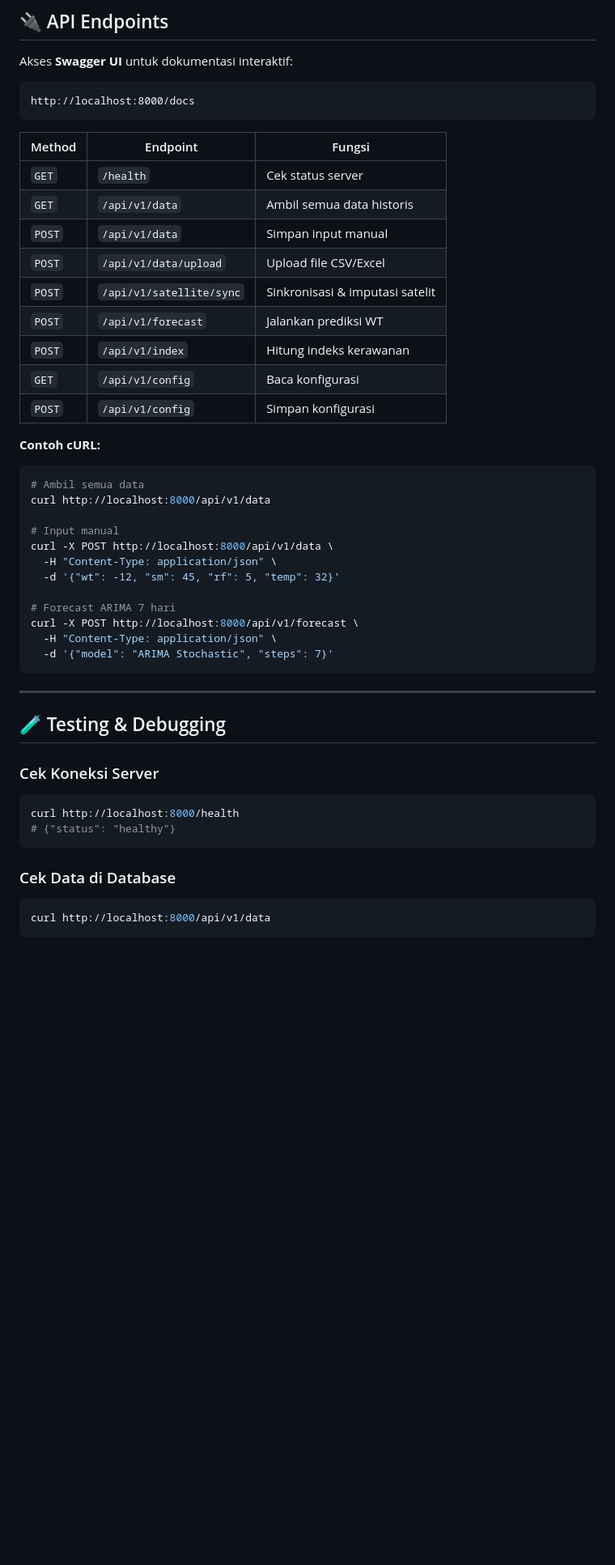
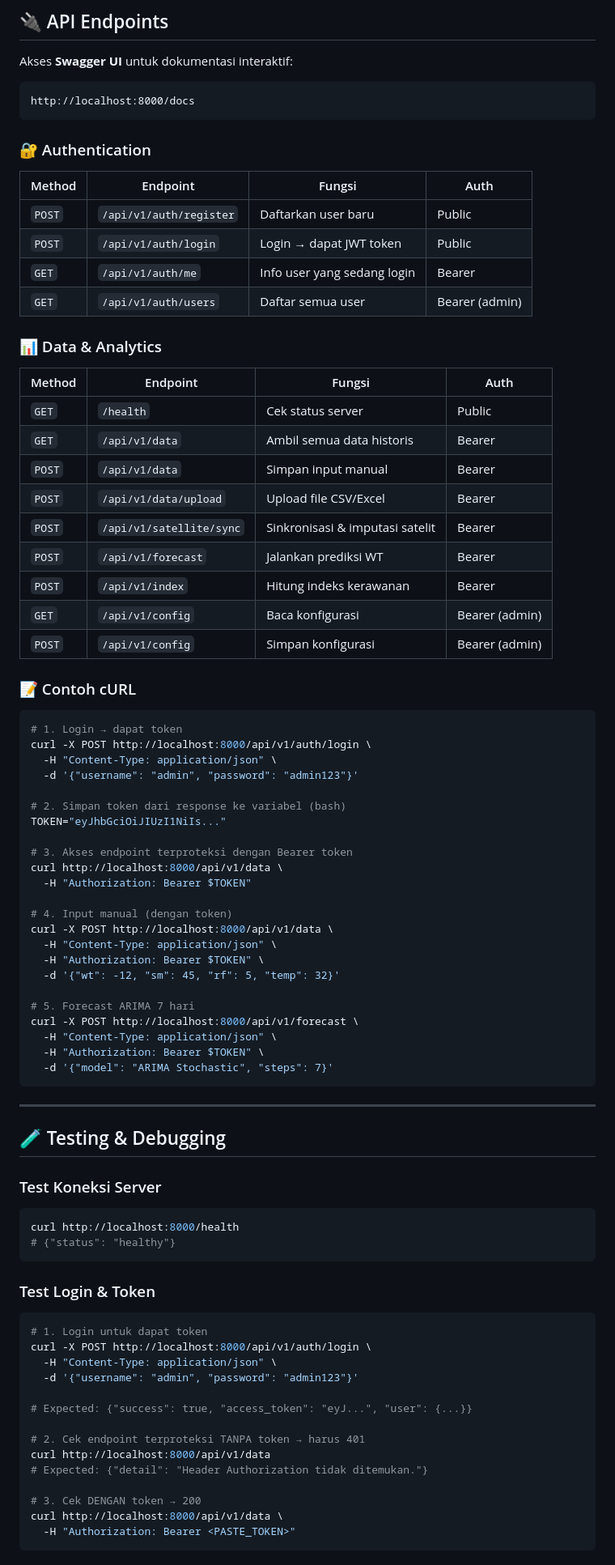
Before and after one commit to duhemen/gambut, a Markdown page: README.md, the part around one of its changes. Shown at 81% size. Drawn GitHub-style; blank space fills up the shorter version.

````diff
--- a/README.md
+++ b/README.md
@@ -567,31 +540,54 @@ Akses **Swagger UI** untuk dokumentasi interaktif:
 http://localhost:8000/docs
 ```
 
-| Method | Endpoint | Fungsi |
-|--------|----------|--------|
-| `GET` | `/health` | Cek status server |
-| `GET` | `/api/v1/data` | Ambil semua data historis |
-| `POST` | `/api/v1/data` | Simpan input manual |
-| `POST` | `/api/v1/data/upload` | Upload file CSV/Excel |
-| `POST` | `/api/v1/satellite/sync` | Sinkronisasi & imputasi satelit |
-| `POST` | `/api/v1/forecast` | Jalankan prediksi WT |
-| `POST` | `/api/v1/index` | Hitung indeks kerawanan |
-| `GET` | `/api/v1/config` | Baca konfigurasi |
-| `POST` | `/api/v1/config` | Simpan konfigurasi |
+### 🔐 Authentication
 
-**Contoh cURL:**
+| Method | Endpoint | Fungsi | Auth |
+|--------|----------|--------|------|
+| `POST` | `/api/v1/auth/register` | Daftarkan user baru | Public |
+| `POST` | `/api/v1/auth/login` | Login → dapat JWT token | Public |
+| `GET` | `/api/v1/auth/me` | Info user yang sedang login | Bearer |
+| `GET` | `/api/v1/auth/users` | Daftar semua user | Bearer (admin) |
+
+### 📊 Data & Analytics
+
+| Method | Endpoint | Fungsi | Auth |
+|--------|----------|--------|------|
+| `GET` | `/health` | Cek status server | Public |
+| `GET` | `/api/v1/data` | Ambil semua data historis | Bearer |
+| `POST` | `/api/v1/data` | Simpan input manual | Bearer |
+| `POST` | `/api/v1/data/upload` | Upload file CSV/Excel | Bearer |
+| `POST` | `/api/v1/satellite/sync` | Sinkronisasi & imputasi satelit | Bearer |
+| `POST` | `/api/v1/forecast` | Jalankan prediksi WT | Bearer |
+| `POST` | `/api/v1/index` | Hitung indeks kerawanan | Bearer |
+| `GET` | `/api/v1/config` | Baca konfigurasi | Bearer (admin) |
+| `POST` | `/api/v1/config` | Simpan konfigurasi | Bearer (admin) |
+
+### 📝 Contoh cURL
+
 ```bash
-# Ambil semua data
-curl http://localhost:8000/api/v1/data
+# 1. Login → dapat token
+curl -X POST http://localhost:8000/api/v1/auth/login \
+  -H "Content-Type: application/json" \
+  -d '{"username": "admin", "password": "admin123"}'
 
-# Input manual
+# 2. Simpan token dari response ke variabel (bash)
+TOKEN="eyJhbGciOiJIUzI1NiIs..."
+
+# 3. Akses endpoint terproteksi dengan Bearer token
+curl http://localhost:8000/api/v1/data \
+  -H "Authorization: Bearer $TOKEN"
+
+# 4. Input manual (dengan token)
 curl -X POST http://localhost:8000/api/v1/data \
   -H "Content-Type: application/json" \
+  -H "Authorization: Bearer $TOKEN" \
   -d '{"wt": -12, "sm": 45, "rf": 5, "temp": 32}'
 
-# Forecast ARIMA 7 hari
+# 5. Forecast ARIMA 7 hari
 curl -X POST http://localhost:8000/api/v1/forecast \
   -H "Content-Type: application/json" \
+  -H "Authorization: Bearer $TOKEN" \
   -d '{"model": "ARIMA Stochastic", "steps": 7}'
 ```
 
@@ -603,14 +599,29 @@ curl -X POST http://localhost:8000/api/v1/forecast \
 
 ## 🧪 Testing & Debugging
 
-### Cek Koneksi Server
+### Test Koneksi Server
+
 ```bash
 curl http://localhost:8000/health
 # {"status": "healthy"}
 ```
 
-### Cek Data di Database
+### Test Login & Token
+
 ```bash
+# 1. Login untuk dapat token
+curl -X POST http://localhost:8000/api/v1/auth/login \
+  -H "Content-Type: application/json" \
+  -d '{"username": "admin", "password": "admin123"}'
+
+# Expected: {"success": true, "access_token": "eyJ...", "user": {...}}
+
+# 2. Cek endpoint terproteksi TANPA token → harus 401
 curl http://localhost:8000/api/v1/data
+# Expected: {"detail": "Header Authorization tidak ditemukan."}
+
+# 3. Cek DENGAN token → 200
+curl http://localhost:8000/api/v1/data \
+  -H "Authorization: Bearer <PASTE_TOKEN>"
 ```
 
````
Also changed, not shown: other parts of README.md (+199 -146 lines).
